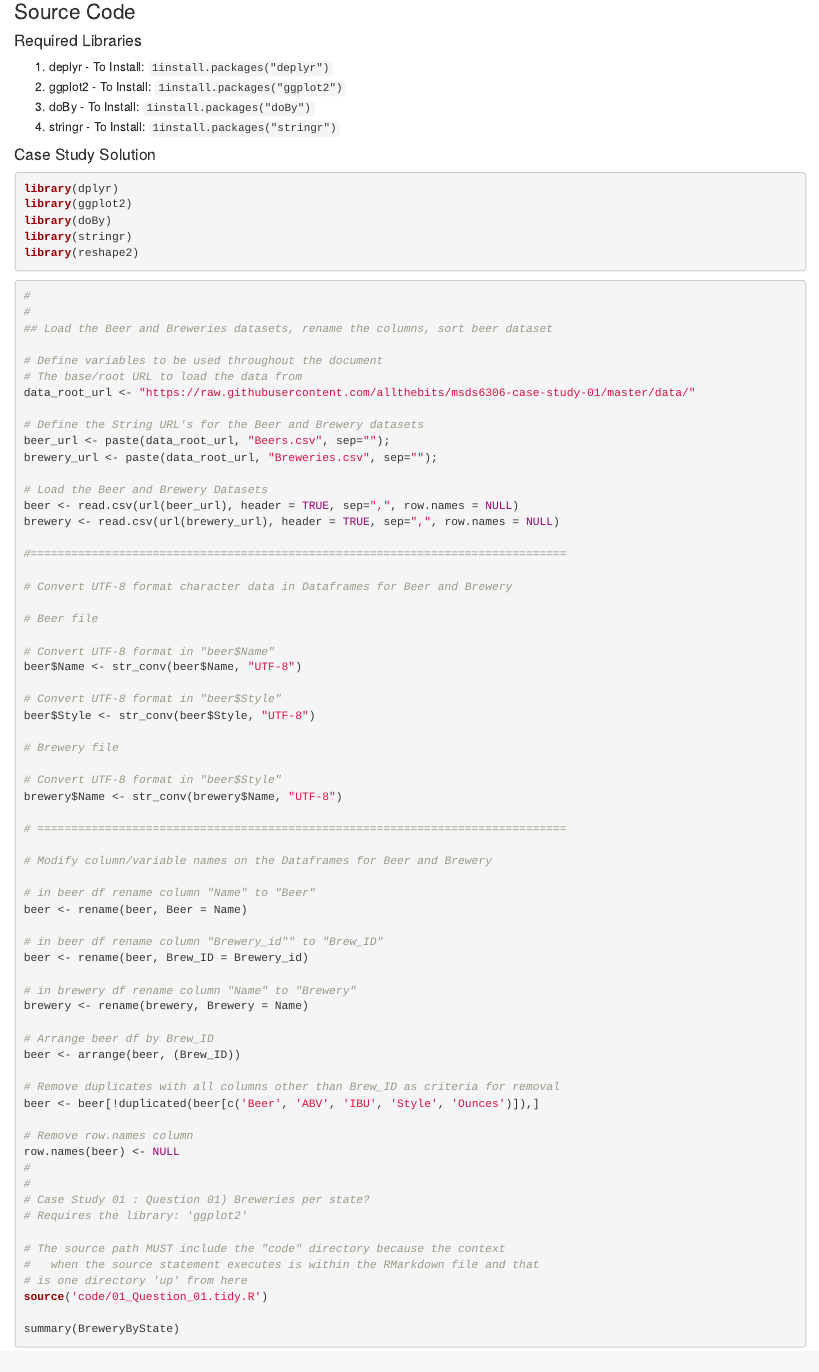
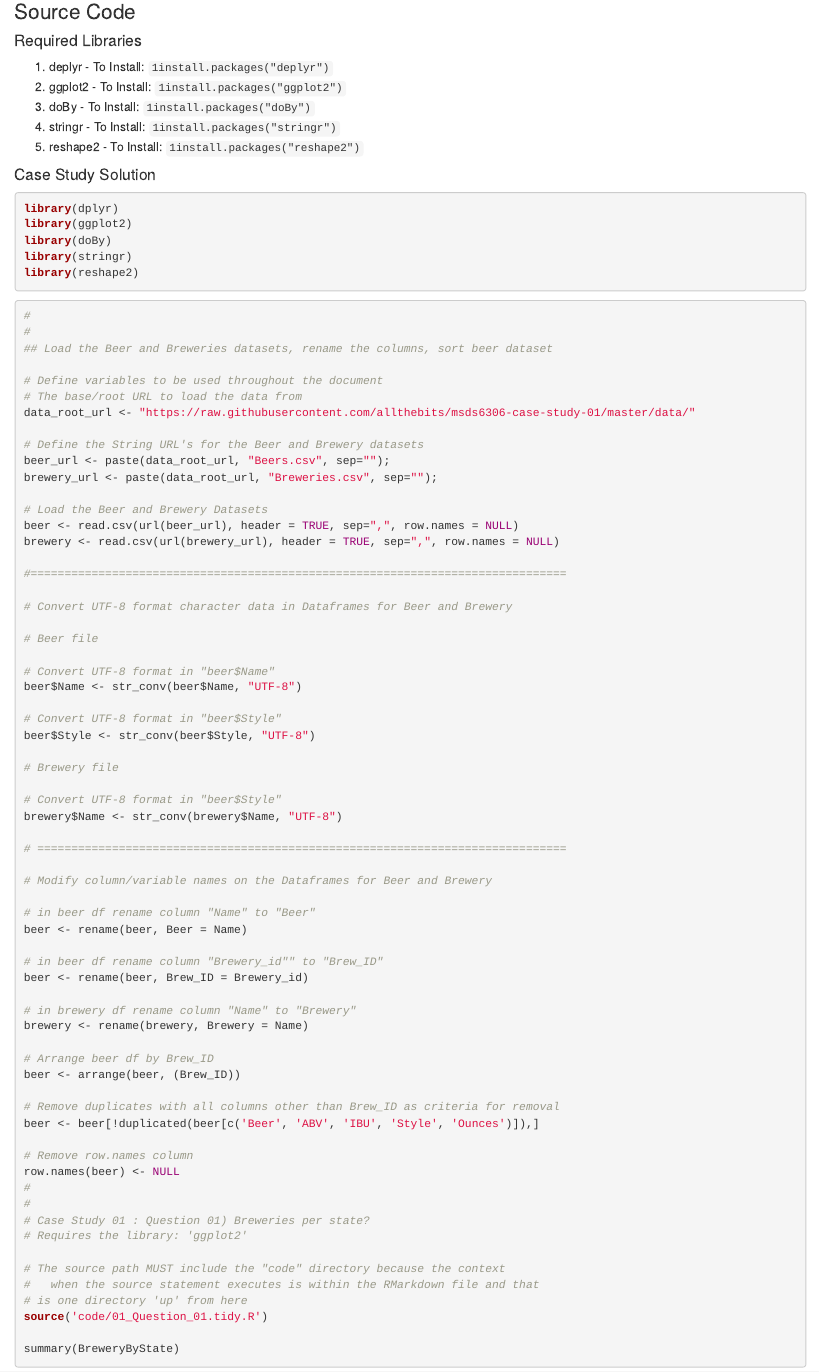
Before and after one commit to lp5510/msds6306-case-study-01, an R Markdown document (MSDS_6306_Sect_402_Case_Study_01.Rmd): the page in a window 1100 px wide, from 4320 px down. Rendered offline with R 4.5, knitr and Pandoc, with nearby package versions.

Commit message:
Add reshape2 install command

```diff
--- a/MSDS_6306_Sect_402_Case_Study_01.Rmd
+++ b/MSDS_6306_Sect_402_Case_Study_01.Rmd
@@ -37,6 +37,7 @@ library(knitr)
 1. ggplot2 - To Install: `1install.packages("ggplot2")`
 1. doBy    - To Install: `1install.packages("doBy")`
 1. stringr - To Install: `1install.packages("stringr")`
+1. reshape2 - To Install: `1install.packages("reshape2")`
 
 #### Case Study Solution
 
```
